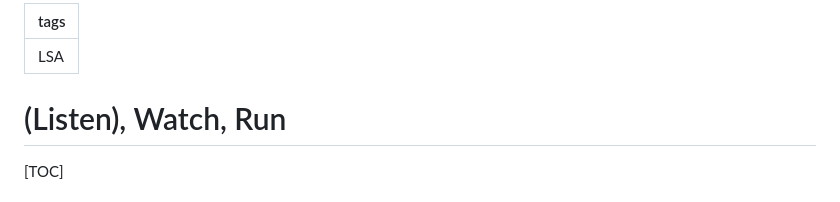
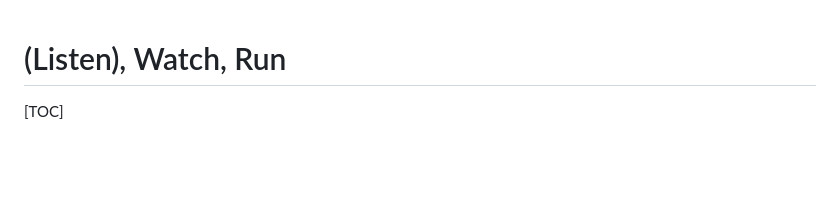
Before and after one commit to NCNU-OpenSource/LSA-Final-EC-Jiji-Stick, a Markdown page: README.md, the part around the change. Drawn GitHub-style; blank space fills up the shorter version.

```diff
--- a/README.md
+++ b/README.md
@@ -1,7 +1,3 @@
----
-tags: LSA
----
-
 # (Listen), Watch, Run
 [TOC]
 
```
